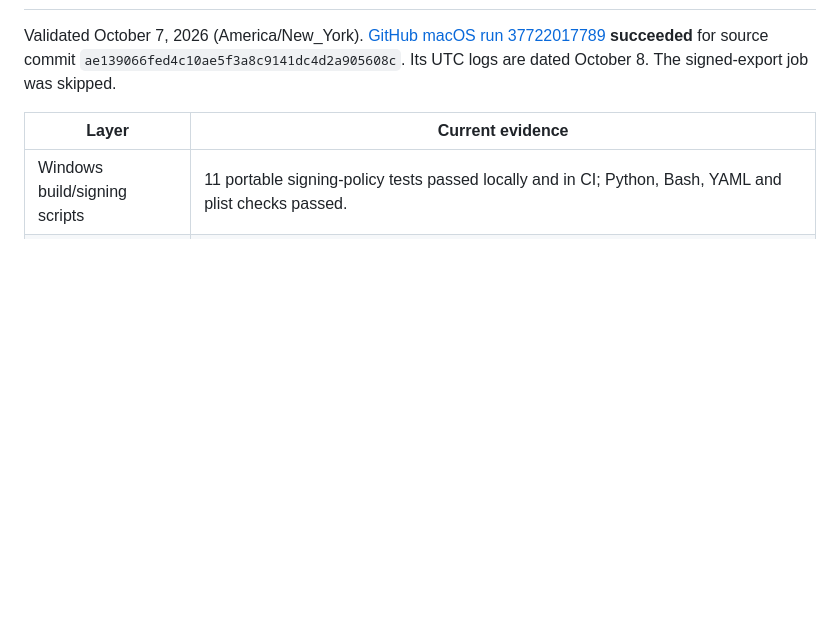
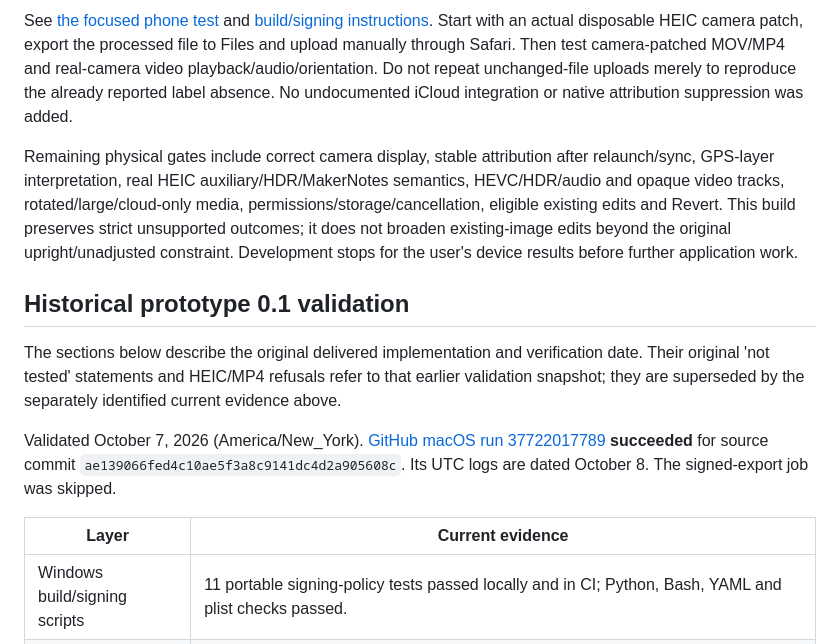
Before and after one commit to vxti-glitch/metadata-photos-probe, a Markdown page: docs/VALIDATION-STATUS.md, the part around one of its changes. Drawn GitHub-style; blank space fills up the shorter version.

Commit message:
Document verified 0.2 build and remaining physical-device gates [skip ci]

```diff
--- a/docs/VALIDATION-STATUS.md
+++ b/docs/VALIDATION-STATUS.md
@@ -2,3 +34,10 @@
+See [the focused phone test](PROTOTYPE-0.2-TESTS.md) and [build/signing instructions](BUILD-AND-INSTALL.md). Start with an actual disposable HEIC camera patch, export the processed file to Files and upload manually through Safari. Then test camera-patched MOV/MP4 and real-camera video playback/audio/orientation. Do not repeat unchanged-file uploads merely to reproduce the already reported label absence. No undocumented iCloud integration or native attribution suppression was added.
+
+Remaining physical gates include correct camera display, stable attribution after relaunch/sync, GPS-layer interpretation, real HEIC auxiliary/HDR/MakerNotes semantics, HEVC/HDR/audio and opaque video tracks, rotated/large/cloud-only media, permissions/storage/cancellation, eligible existing edits and Revert. This build preserves strict unsupported outcomes; it does not broaden existing-image edits beyond the original upright/unadjusted constraint. Development stops for the user's device results before further application work.
+
+## Historical prototype 0.1 validation
+
+The sections below describe the original delivered implementation and verification date. Their original 'not tested' statements and HEIC/MP4 refusals refer to that earlier validation snapshot; they are superseded by the separately identified current evidence above.
 
 Validated October 7, 2026 (America/New_York). [GitHub macOS run 37722017789](https://github.com/vxti-glitch/metadata-photos-probe/actions/runs/37722017789) **succeeded** for source commit `ae139066fed4c10ae5f3a8c9141dc4d2a905608c`. Its UTC logs are dated October 8. The signed-export job was skipped.
 
```
Also changed, not shown: other parts of docs/VALIDATION-STATUS.md (+32 -0 lines).
